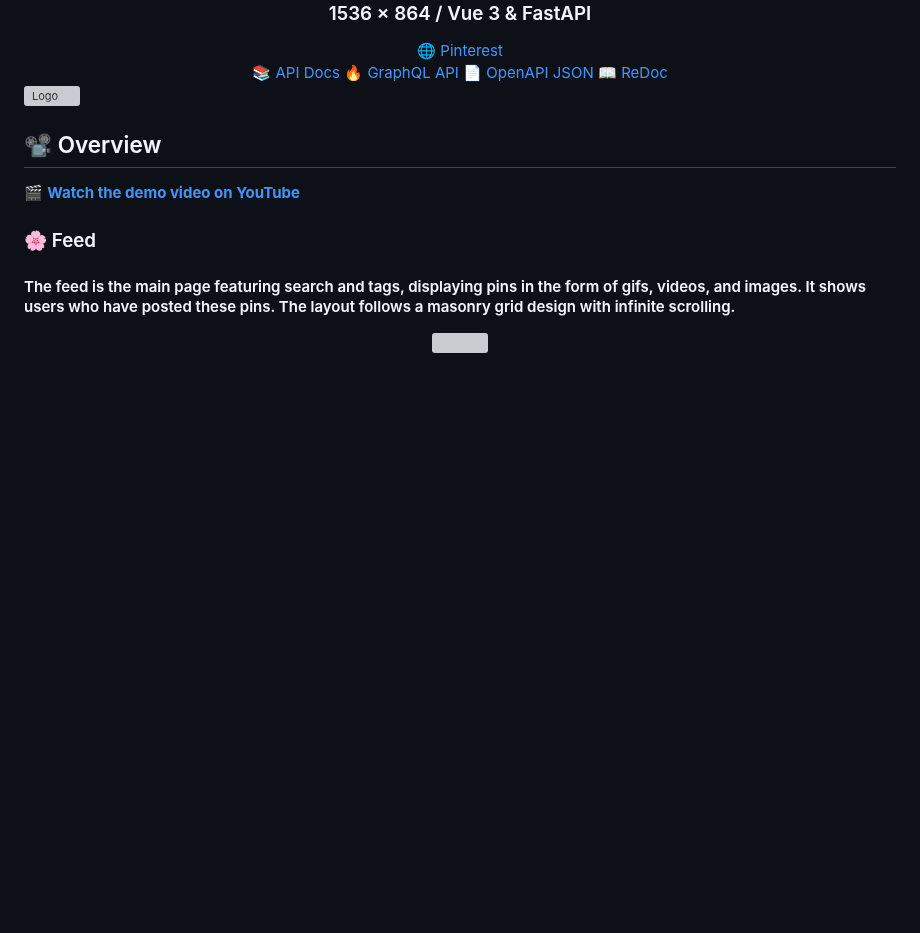
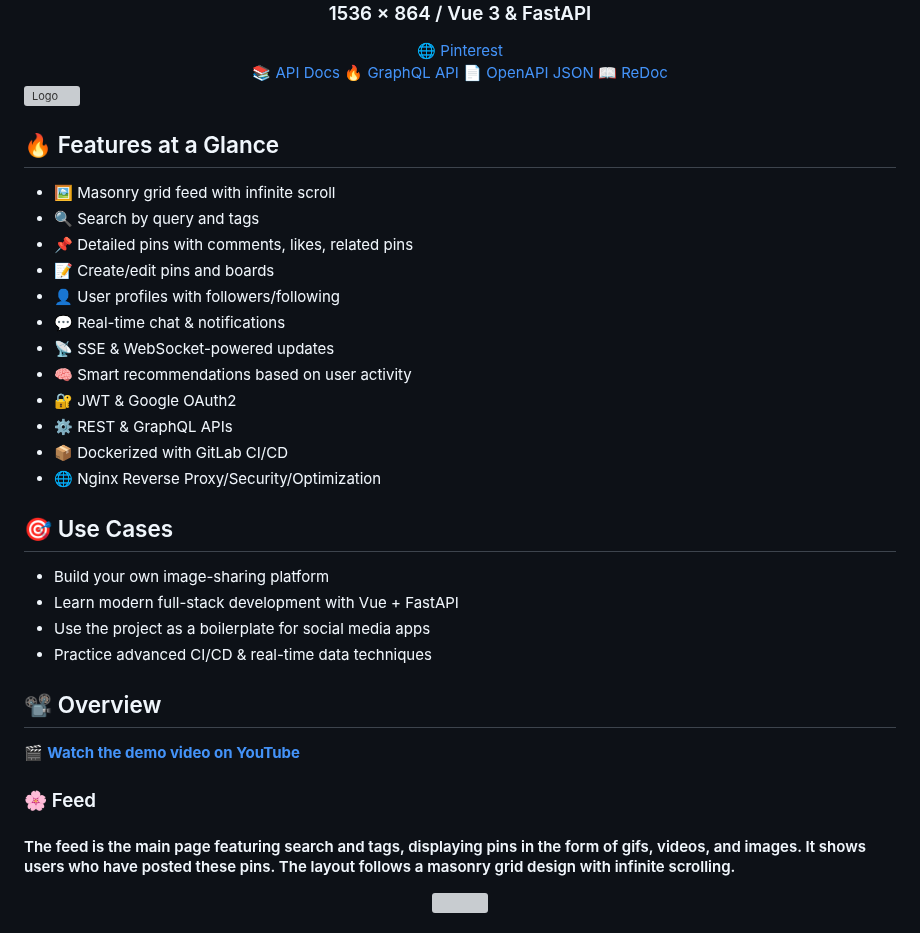
Before and after one commit to shutsuensha/pint3rest.xyz, a Markdown page: README.md, the part around the change. Rendered like a GitHub page; blank space fills up the shorter version; grey boxes are pictures that could not be loaded.

Commit message:
uodate readme

```diff
--- a/README.md
+++ b/README.md
@@ -29,6 +29,28 @@
 </div>
 
 ![Logo](.github/assets/overview.png)
+
+## 🔥 Features at a Glance
+
+- 🖼️ Masonry grid feed with infinite scroll
+- 🔍 Search by query and tags
+- 📌 Detailed pins with comments, likes, related pins
+- 📝 Create/edit pins and boards
+- 👤 User profiles with followers/following
+- 💬 Real-time chat & notifications
+- 📡 SSE & WebSocket-powered updates
+- 🧠 Smart recommendations based on user activity
+- 🔐 JWT & Google OAuth2
+- ⚙️ REST & GraphQL APIs
+- 📦 Dockerized with GitLab CI/CD
+- 🌐 Nginx Reverse Proxy/Security/Optimization
+
+## 🎯 Use Cases
+
+- Build your own image-sharing platform
+- Learn modern full-stack development with Vue + FastAPI
+- Use the project as a boilerplate for social media apps
+- Practice advanced CI/CD & real-time data techniques
 
 ## 📽 Overview
 
```
